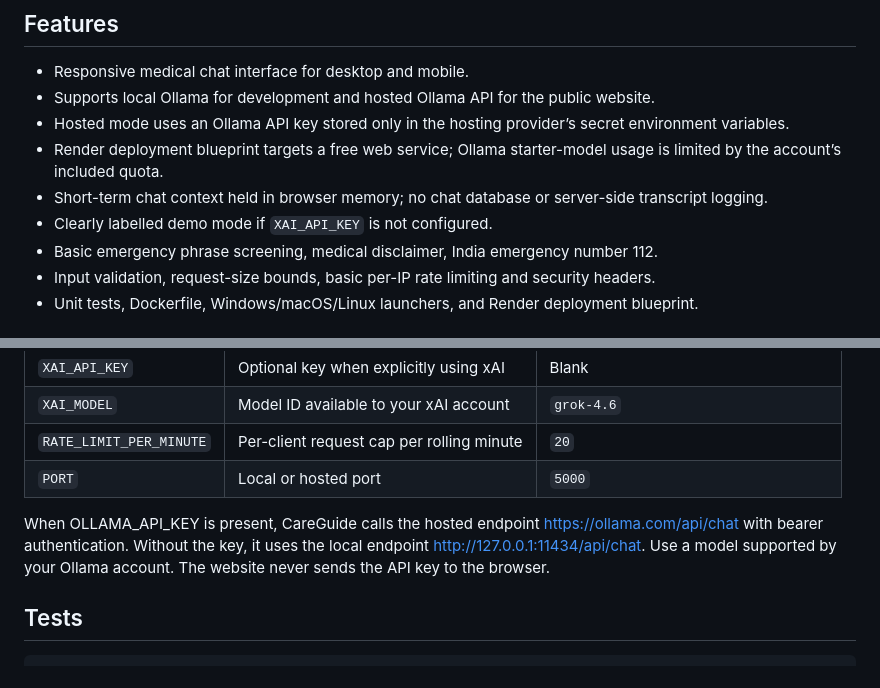
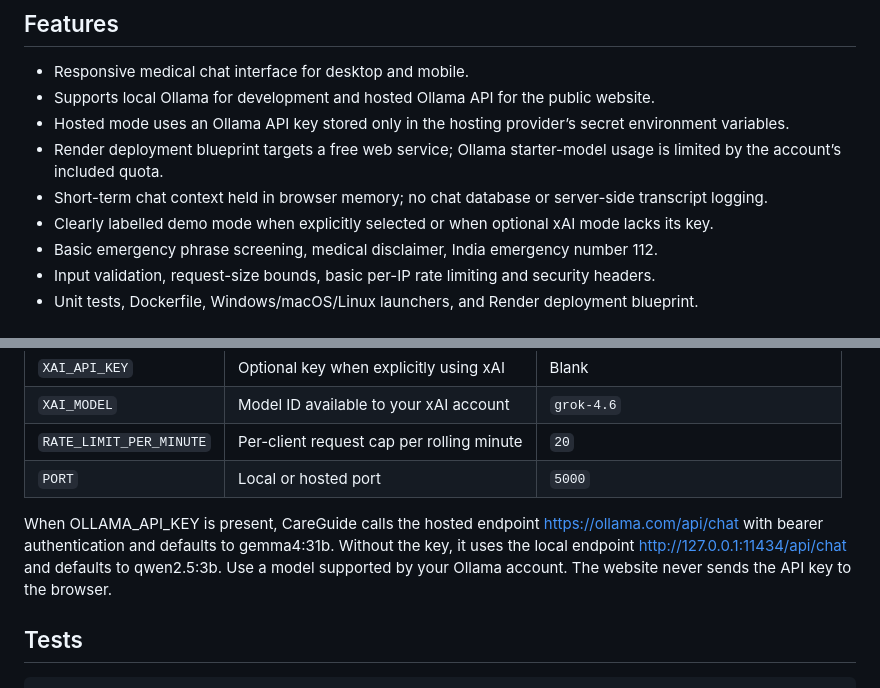
Before and after one commit to Jithendra54/Ai-Medical-Chatbot, a Markdown page: README.md, 2 parts joined by grey strips. Rendered like a GitHub page.

Commit message:
Clarify hosted Ollama defaults and demo mode

```diff
--- a/README.md
+++ b/README.md
@@ -9,7 +9,7 @@ CareGuide is a responsive web prototype based on the supplied **AI Chatbot (Medi
 - Hosted mode uses an Ollama API key stored only in the hosting provider’s secret environment variables.
 - Render deployment blueprint targets a free web service; Ollama starter-model usage is limited by the account’s included quota.
 - Short-term chat context held in browser memory; no chat database or server-side transcript logging.
-- Clearly labelled demo mode if `XAI_API_KEY` is not configured.
+- Clearly labelled demo mode when explicitly selected or when optional xAI mode lacks its key.
 - Basic emergency phrase screening, medical disclaimer, India emergency number 112.
 - Input validation, request-size bounds, basic per-IP rate limiting and security headers.
 - Unit tests, Dockerfile, Windows/macOS/Linux launchers, and Render deployment blueprint.
@@ -67,7 +67,7 @@ Open http://127.0.0.1:5000.
 | `RATE_LIMIT_PER_MINUTE` | Per-client request cap per rolling minute | `20` |
 | `PORT` | Local or hosted port | `5000` |
 
-When OLLAMA_API_KEY is present, CareGuide calls the hosted endpoint https://ollama.com/api/chat with bearer authentication. Without the key, it uses the local endpoint http://127.0.0.1:11434/api/chat. Use a model supported by your Ollama account. The website never sends the API key to the browser.
+When OLLAMA_API_KEY is present, CareGuide calls the hosted endpoint https://ollama.com/api/chat with bearer authentication and defaults to gemma4:31b. Without the key, it uses the local endpoint http://127.0.0.1:11434/api/chat and defaults to qwen2.5:3b. Use a model supported by your Ollama account. The website never sends the API key to the browser.
 
 ## Tests
 
```
